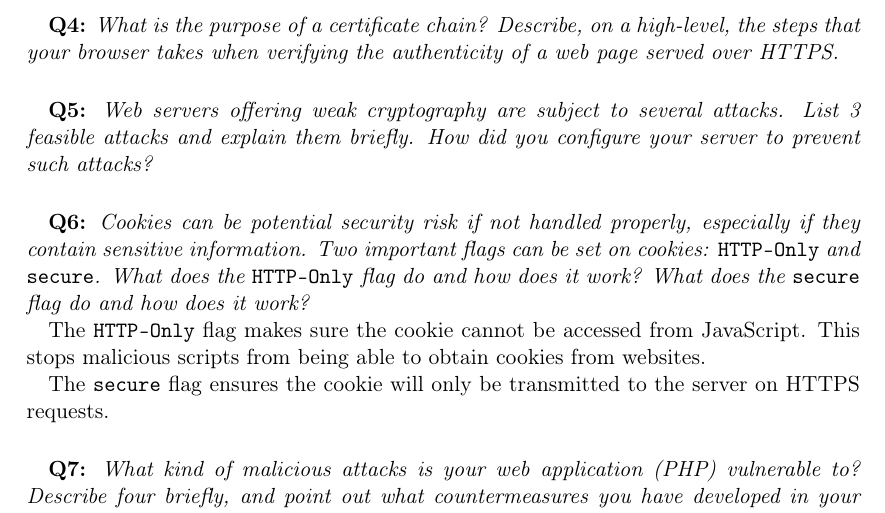
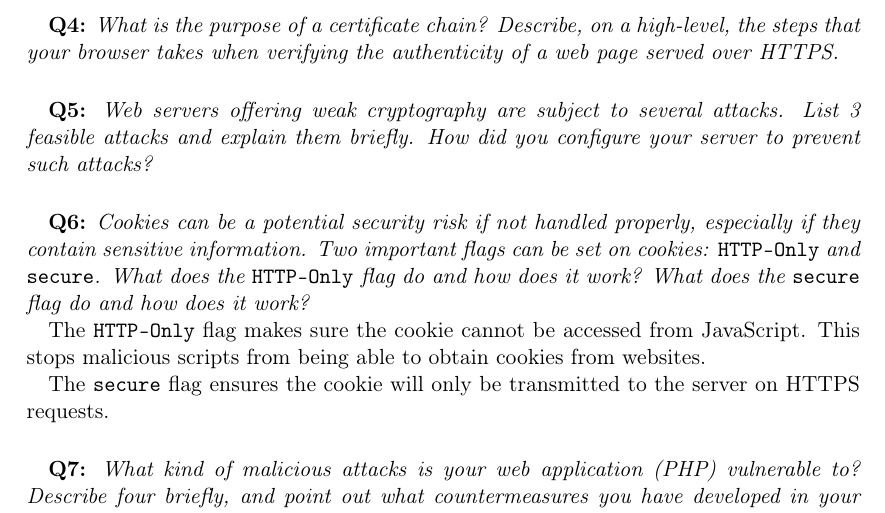
Before and after one commit to cristeahub/infosik-lab, a LaTeX document (report/report.tex, which reads report/answers.tex): part of page 3 of 7, cut so that both start at the same text. Compiled offline with pdfLaTeX.

Commit message:
fix typo

```diff
--- a/report/answers.tex
+++ b/report/answers.tex
@@ -22,7 +22,7 @@
 
 \paragraph{}
 \textbf{Q6:}
-\cprotect\textit{Cookies can be potential security risk if not handled properly, especially if they contain sensitive information. Two important flags can be set on cookies: \verb/HTTP-Only/ and \verb/secure/. What does the \verb/HTTP-Only/ flag do and how does it work? What does the \verb/secure/ flag do and how does it work?}
+\cprotect\textit{Cookies can be a potential security risk if not handled properly, especially if they contain sensitive information. Two important flags can be set on cookies: \verb/HTTP-Only/ and \verb/secure/. What does the \verb/HTTP-Only/ flag do and how does it work? What does the \verb/secure/ flag do and how does it work?}
 
 The \verb/HTTP-Only/ flag makes sure the cookie cannot be accessed from JavaScript. This stops malicious scripts from being able to obtain cookies from websites.
 
```
